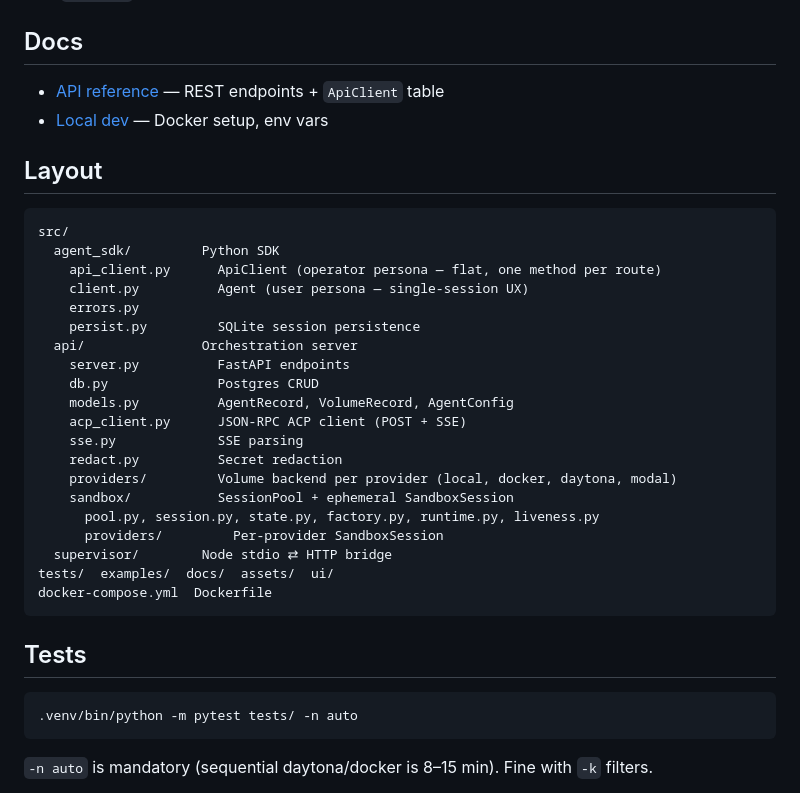
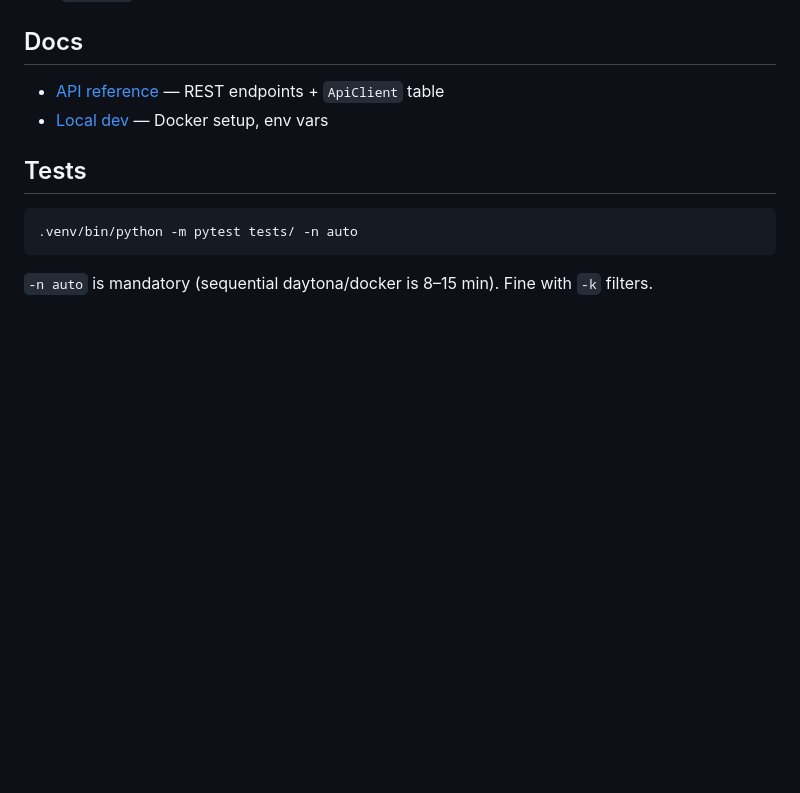
Before and after one commit to listar2000/agent-sdk, a Markdown page: README.md, the part around the change. Drawn GitHub-style; blank space fills up the shorter version.

Commit message:
docs: drop README Layout section
The tree was a snapshot of src/ structure that drifted (it still
referenced models.py living separately from sandbox/, and the
post-SessionPool layout has moved further). Better to let the actual
directory tree be the source of truth than to maintain a stale ASCII
duplicate.

Co-Authored-By: Claude Opus 4.7 (1M context) <noreply@anthropic.com>

````diff
--- a/README.md
+++ b/README.md
@@ -115,31 +115,6 @@ Session data lives on the volume, so the session survives sandbox death on every
 - [API reference](docs/api.md) — REST endpoints + `ApiClient` table
 - [Local dev](docs/local-dev.md) — Docker setup, env vars
 
-## Layout
-
-```
-src/
-  agent_sdk/         Python SDK
-    api_client.py      ApiClient (operator persona — flat, one method per route)
-    client.py          Agent (user persona — single-session UX)
-    errors.py
-    persist.py         SQLite session persistence
-  api/               Orchestration server
-    server.py          FastAPI endpoints
-    db.py              Postgres CRUD
-    models.py          AgentRecord, VolumeRecord, AgentConfig
-    acp_client.py      JSON-RPC ACP client (POST + SSE)
-    sse.py             SSE parsing
-    redact.py          Secret redaction
-    providers/         Volume backend per provider (local, docker, daytona, modal)
-    sandbox/           SessionPool + ephemeral SandboxSession
-      pool.py, session.py, state.py, factory.py, runtime.py, liveness.py
-      providers/         Per-provider SandboxSession
-  supervisor/        Node stdio ⇄ HTTP bridge
-tests/  examples/  docs/  assets/  ui/
-docker-compose.yml  Dockerfile
-```
-
 ## Tests
 
 ```bash
````
